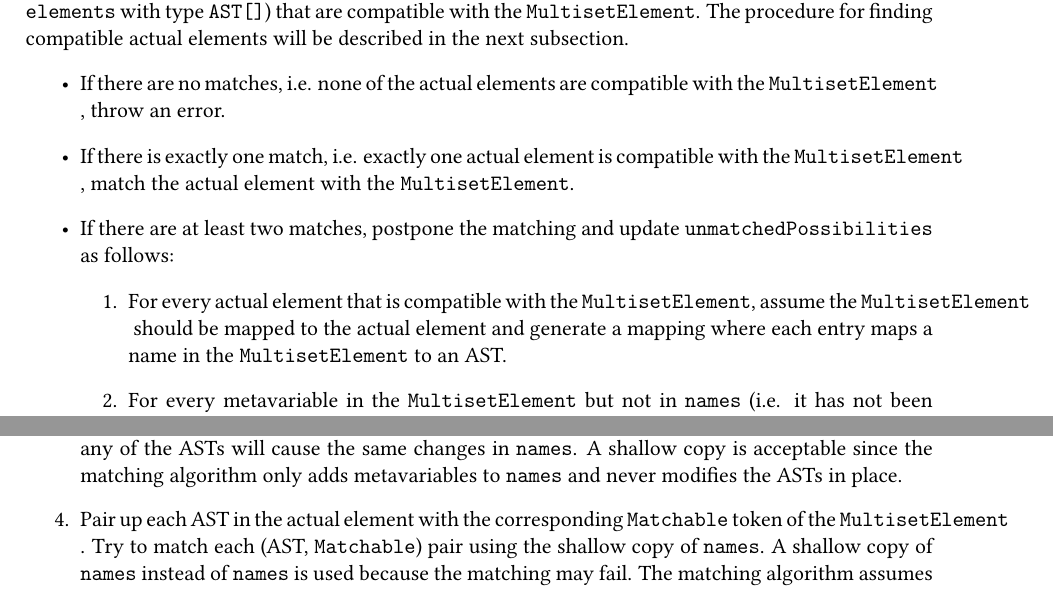
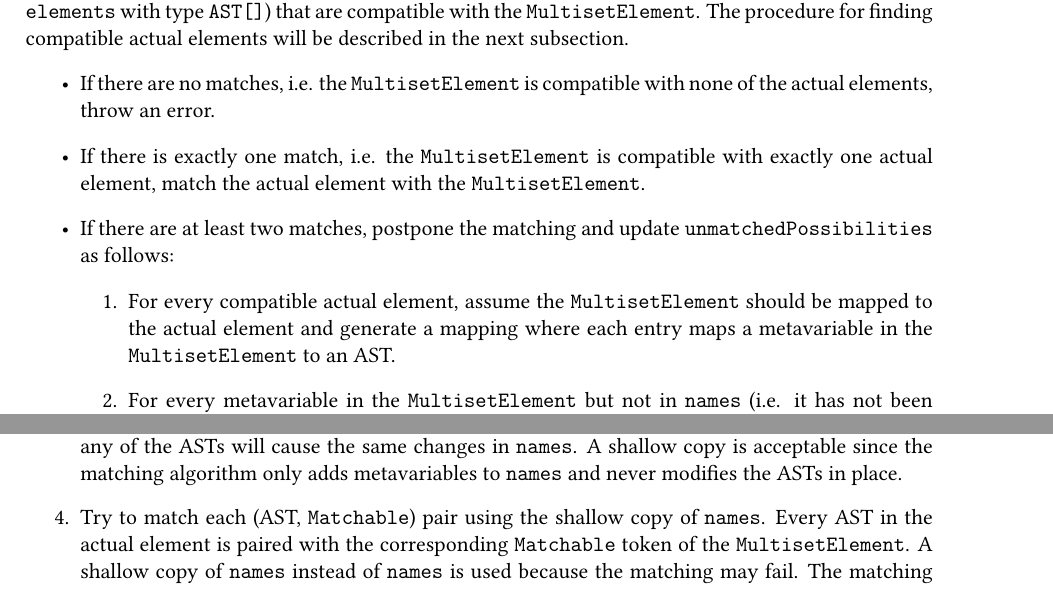
Before and after one commit to justinkeung1018/building-derivations-docs, a LaTeX thesis (main.tex, which reads project/rule_checking.tex): two parts of pages 34 and 35 of 52, joined at a grey line, cut so that both start at the same text. Compiled offline with pdfLaTeX; a LaTeX package or settings file that is missing is left out.

Commit message:
Fix typo and overflowing lstinlines

```diff
--- a/project/rule_checking.tex
+++ b/project/rule_checking.tex
@@ -86,11 +86,11 @@ For every \lstinline{Name} in \lstinline{token.elements}:
 
 For every \lstinline{MultisetElement} in \lstinline{token.elements}, find all \textit{actual elements} (i.e. an element of \lstinline{ast.elements} with type \lstinline{AST[]}) that are compatible with the \lstinline{MultisetElement}. The procedure for finding compatible actual elements will be described in the next subsection.
 \begin{itemize}
-    \item If there are no matches, i.e. none of the actual elements are compatible with the \lstinline{MultisetElement}, throw an error.
-    \item If there is exactly one match, i.e. exactly one actual element is compatible with the \lstinline{MultisetElement}, match the actual element with the \lstinline{MultisetElement}.
+    \item If there are no matches, i.e. the \lstinline{MultisetElement} is compatible with none of the actual elements, throw an error.
+    \item If there is exactly one match, i.e. the \lstinline{MultisetElement} is compatible with exactly one actual element, match the actual element with the \lstinline{MultisetElement}.
     \item If there are at least two matches, postpone the matching and update \lstinline{unmatchedPossibilities} as follows:
     \begin{enumerate}
-        \item For every actual element that is compatible with the \lstinline{MultisetElement}, assume the \lstinline{MultisetElement} should be mapped to the actual element and generate a mapping where each entry maps a name in the \lstinline{MultisetElement} to an AST.
+        \item For every compatible actual element, assume the \lstinline{MultisetElement} should be mapped to the actual element and generate a mapping where each entry maps a metavariable in the \lstinline{MultisetElement} to an AST.
         \item For every metavariable in the \lstinline{MultisetElement} but not in \lstinline{names} (i.e. it has not been mapped to an AST for certain), if it exists in \lstinline{unmatchedPossibilities}, update the corresponding entry as follows:
         \begin{center}
             \lstinline|unmatchedPossibilities[name] = { names1[name], names2[name], ... } $\cap$ unmatchedPossibilities[name]|
@@ -108,7 +108,7 @@ Create an empty set of possibilities. For every actual element remaining in the
     \item Check the actual element (which has type \lstinline{AST[]}) has the same length as the \lstinline{children} field of the \lstinline{MultisetElement}. In other words, check there are as many children ASTs representing the structure of the actual element as there are children \lstinline{Matchable} tokens representing the structure of the \lstinline{MultisetElement}.
     \item Check the actual element is not already in the set of possibilities. Recall the aim of finding compatible actual elements is to determine whether the \lstinline{MultisetElement} can be matched with an actual element with certainty. If the \lstinline{MultisetElement} is compatible with multiple identical actual elements, there is no difference between matching the \lstinline{MultisetElement} with one of the duplicates and matching it with any of the other duplicates, since any modifications to \lstinline{names} will be identical.
     \item Make a shallow copy of \lstinline{names}. The copy is a new mapping from metavariables (as strings) to ASTs where the ASTs share the same references as in \lstinline{names}. Assigning a new metavariable or removing an existing metavariable of the shallow copy will not affect \lstinline{names}, but modifying any of the ASTs will cause the same changes in \lstinline{names}. A shallow copy is acceptable since the matching algorithm only adds metavariables to \lstinline{names} and never modifies the ASTs in place.
-    \item Pair up each AST in the actual element with the corresponding \lstinline{Matchable} token of the \lstinline{MultisetElement}. Try to match each (AST, \lstinline{Matchable}) pair using the shallow copy of \lstinline{names}. A shallow copy of \lstinline{names} instead of \lstinline{names} is used because the matching may fail. The matching algorithm assumes the given AST \lstinline{must} be compatible with the given \lstinline{Matchable} token, so any error thrown indicates the user input is incorrect. This assumption is reasonable when matching at the top level, i.e. matching the user input with the structure of the abstract statement, but less so when matching is used as a means to explore possibilities.
+    \item Try to match each (AST, \lstinline{Matchable}) pair using the shallow copy of \lstinline{names}. Every AST in the actual element is paired with the corresponding \lstinline{Matchable} token of the \lstinline{MultisetElement}. A shallow copy of \lstinline{names} instead of \lstinline{names} is used because the matching may fail. The matching algorithm assumes the given AST \lstinline{must} be compatible with the given \lstinline{Matchable} token, so any error thrown indicates the user input is incorrect. This assumption is reasonable when matching at the top level, i.e. matching the user input with the structure of the abstract statement, but less so when matching is used as a means to explore possibilities.
     \item If the matching succeeds, add the actual element to the set of possibilities.
 \end{enumerate}
 
```
Also changed, not shown: background/proof_systems.tex (+1 -1 lines).
